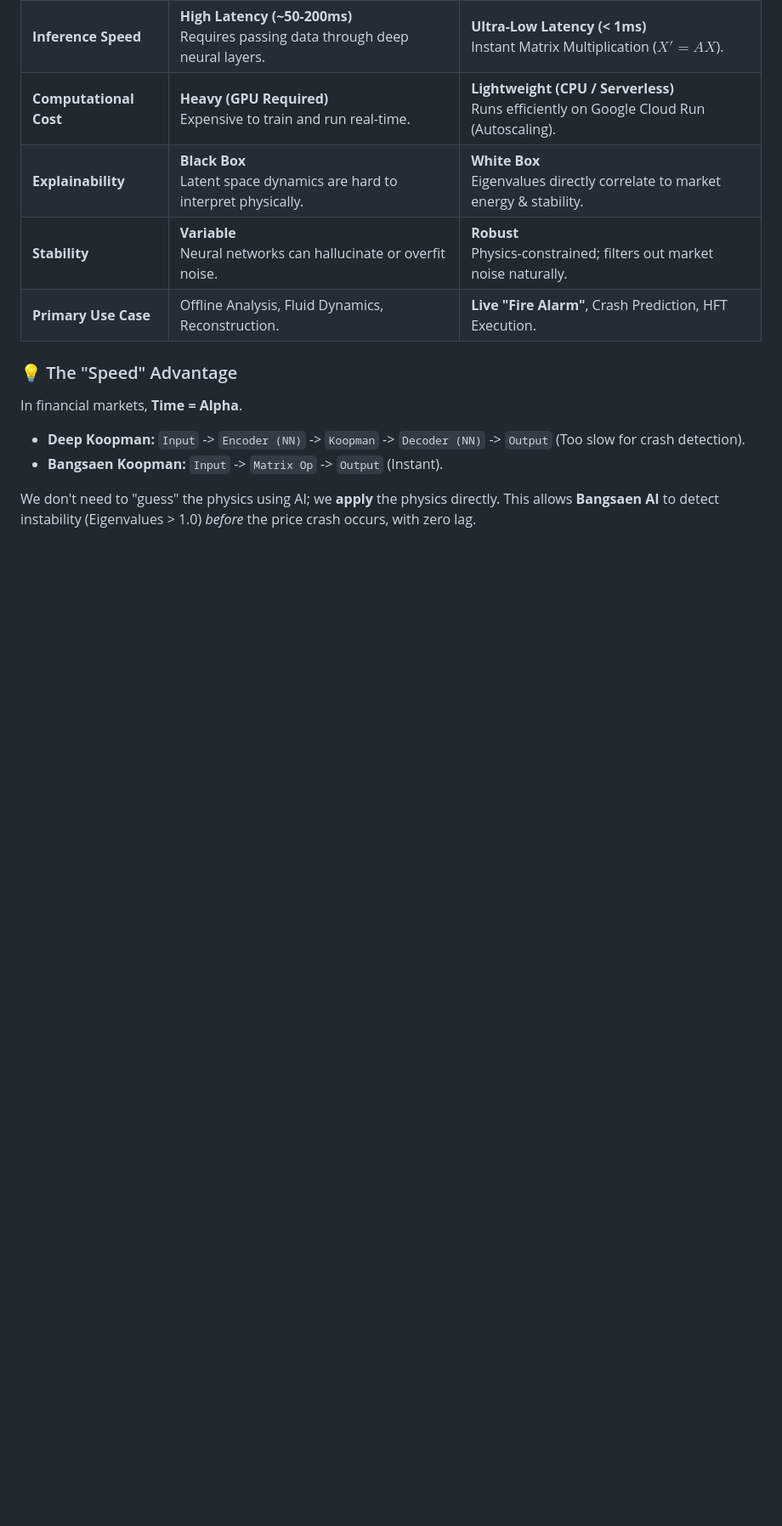
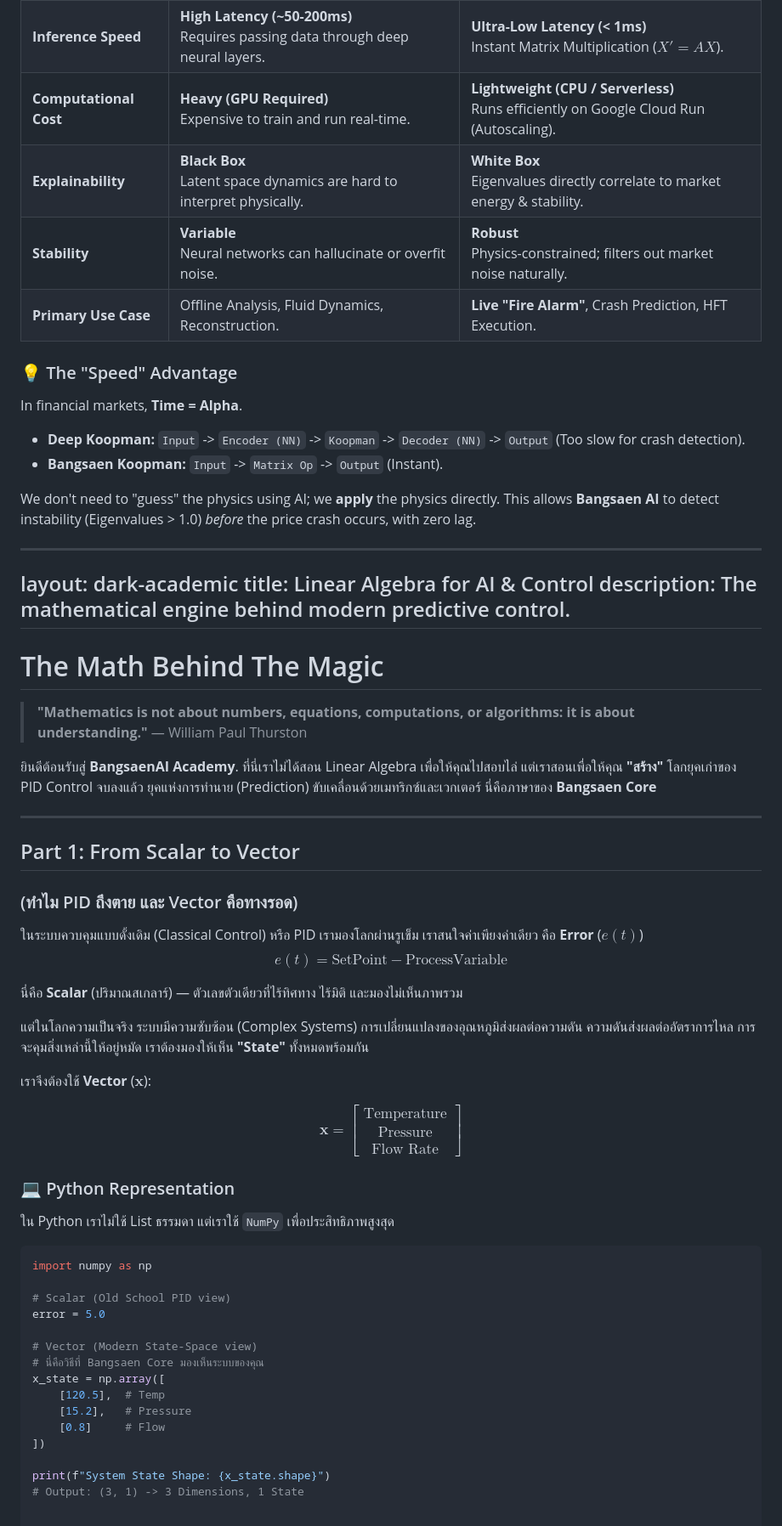
Before and after one commit to bangsaenai/bangsaenai.github.io, a Markdown page: README.md, the part around the change. Shown at 85% size. Drawn GitHub-style; blank space fills up the shorter version.

````diff
--- a/README.md
+++ b/README.md
@@ -65,3 +65,58 @@ In financial markets, **Time = Alpha**.
 * **Bangsaen Koopman:** `Input` -> `Matrix Op` -> `Output` (Instant).
 
 We don't need to "guess" the physics using AI; we **apply** the physics directly. This allows **Bangsaen AI** to detect instability (Eigenvalues > 1.0) *before* the price crash occurs, with zero lag.
+
+
+---
+layout: dark-academic
+title: Linear Algebra for AI & Control
+description: The mathematical engine behind modern predictive control.
+---
+
+# The Math Behind The Magic
+> **"Mathematics is not about numbers, equations, computations, or algorithms: it is about understanding."** — William Paul Thurston
+
+ยินดีต้อนรับสู่ **BangsaenAI Academy**.
+ที่นี่เราไม่ได้สอน Linear Algebra เพื่อให้คุณไปสอบไล่ แต่เราสอนเพื่อให้คุณ **"สร้าง"**
+โลกยุคเก่าของ PID Control จบลงแล้ว ยุคแห่งการทำนาย (Prediction) ขับเคลื่อนด้วยเมทริกซ์และเวกเตอร์
+นี่คือภาษาของ **Bangsaen Core**
+
+---
+
+## Part 1: From Scalar to Vector
+### (ทำไม PID ถึงตาย และ Vector คือทางรอด)
+
+ในระบบควบคุมแบบดั้งเดิม (Classical Control) หรือ PID เรามองโลกผ่านรูเข็ม เราสนใจค่าเพียงค่าเดียว คือ **Error** ($e(t)$)
+$$e(t) = \text{SetPoint} - \text{ProcessVariable}$$
+
+นี่คือ **Scalar** (ปริมาณสเกลาร์) — ตัวเลขตัวเดียวที่ไร้ทิศทาง ไร้มิติ และมองไม่เห็นภาพรวม
+
+แต่ในโลกความเป็นจริง ระบบมีความซับซ้อน (Complex Systems) การเปลี่ยนแปลงของอุณหภูมิส่งผลต่อความดัน ความดันส่งผลต่ออัตราการไหล
+การจะคุมสิ่งเหล่านี้ให้อยู่หมัด เราต้องมองให้เห็น **"State"** ทั้งหมดพร้อมกัน
+
+เราจึงต้องใช้ **Vector** ($\mathbf{x}$):
+
+$$\mathbf{x} = \begin{bmatrix} \text{Temperature} \\ \text{Pressure} \\ \text{Flow Rate} \end{bmatrix}$$
+
+
+
+### 💻 Python Representation
+
+ใน Python เราไม่ใช้ List ธรรมดา แต่เราใช้ `NumPy` เพื่อประสิทธิภาพสูงสุด
+
+```python
+import numpy as np
+
+# Scalar (Old School PID view)
+error = 5.0
+
+# Vector (Modern State-Space view)
+# นี่คือวิธีที่ Bangsaen Core มองเห็นระบบของคุณ
+x_state = np.array([
+    [120.5],  # Temp
+    [15.2],   # Pressure
+    [0.8]     # Flow
+])
+
+print(f"System State Shape: {x_state.shape}")
+# Output: (3, 1) -> 3 Dimensions, 1 State
````
